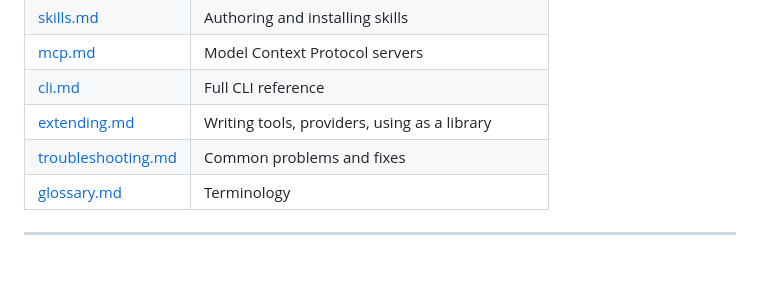
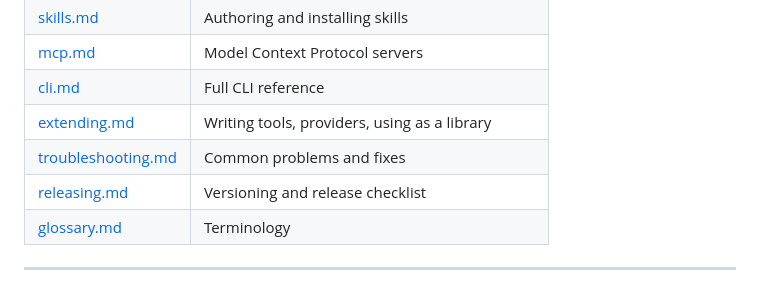
Before and after one commit to picolasYT/Soluna, a Markdown page: README.md, the part around the change. Rendered like a GitHub page.

Commit message:
docs: add release guide to documentation index

```diff
--- a/README.md
+++ b/README.md
@@ -97,6 +97,7 @@ It is built to be boring and reliable: a workspace sandbox stops the agent from
 | [cli.md](cli.md) | Full CLI reference |
 | [extending.md](extending.md) | Writing tools, providers, using as a library |
 | [troubleshooting.md](troubleshooting.md) | Common problems and fixes |
+| [releasing.md](releasing.md) | Versioning and release checklist |
 | [glossary.md](glossary.md) | Terminology |
 
 ---
```
